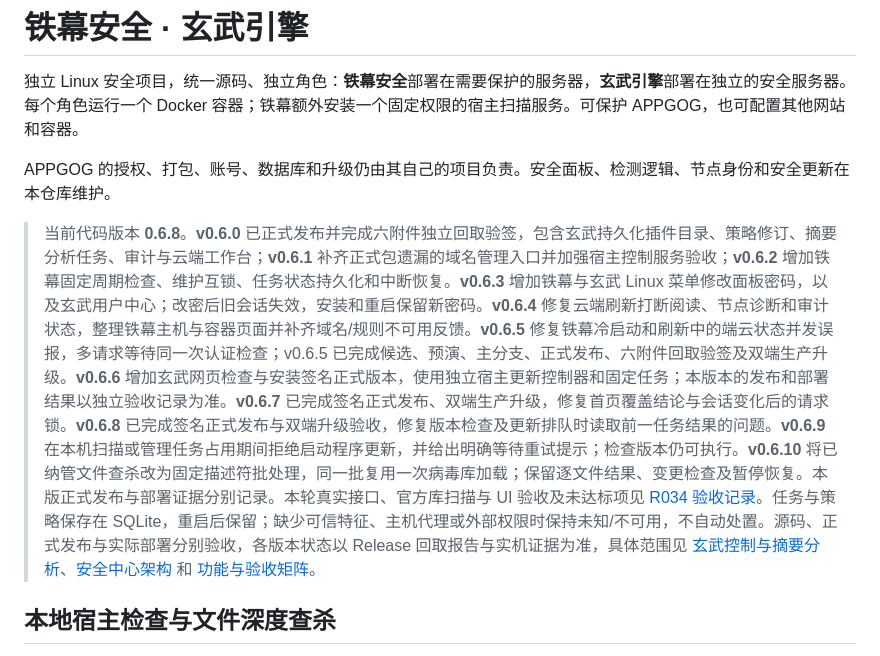
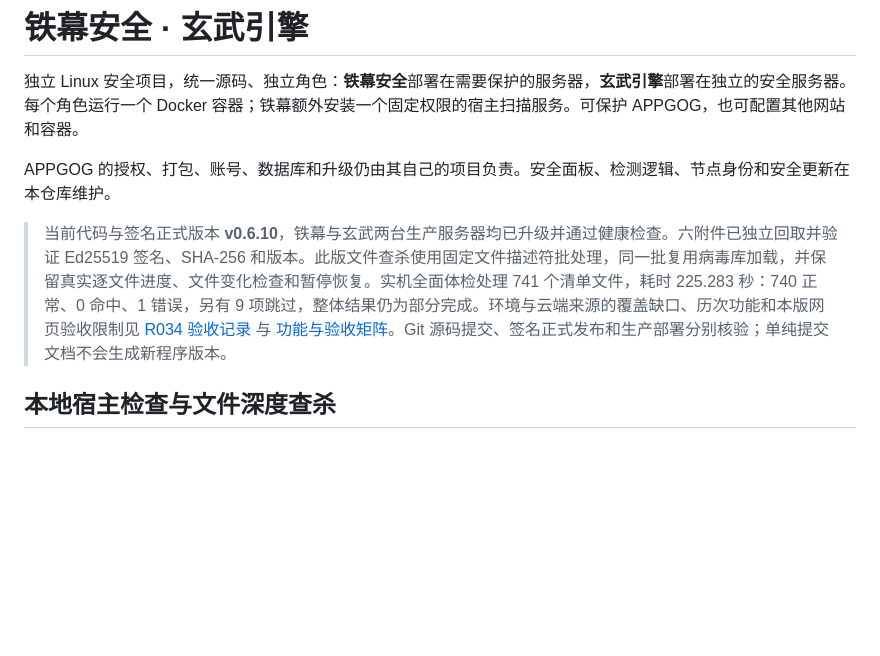
Before and after one commit to Jerry2586/Cloud-based-Scanning-and-Removal-Center, a Markdown page: README.md, the part around the change. GitHub-like rendering; blank space fills up the shorter version.

Commit message:
docs: align current version and capability evidence with v0.6.10

```diff
--- a/README.md
+++ b/README.md
@@ -4,7 +4,7 @@
 
 APPGOG 的授权、打包、账号、数据库和升级仍由其自己的项目负责。安全面板、检测逻辑、节点身份和安全更新在本仓库维护。
 
-> 当前代码版本 **0.6.8**。**v0.6.0** 已正式发布并完成六附件独立回取验签，包含玄武持久化插件目录、策略修订、摘要分析任务、审计与云端工作台；**v0.6.1** 补齐正式包遗漏的域名管理入口并加强宿主控制服务验收；**v0.6.2** 增加铁幕固定周期检查、维护互锁、任务状态持久化和中断恢复。**v0.6.3** 增加铁幕与玄武 Linux 菜单修改面板密码，以及玄武用户中心；改密后旧会话失效，安装和重启保留新密码。**v0.6.4** 修复云端刷新打断阅读、节点诊断和审计状态，整理铁幕主机与容器页面并补齐域名/规则不可用反馈。**v0.6.5** 修复铁幕冷启动和刷新中的端云状态并发误报，多请求等待同一次认证检查；v0.6.5 已完成候选、预演、主分支、正式发布、六附件回取验签及双端生产升级。**v0.6.6** 增加玄武网页检查与安装签名正式版本，使用独立宿主更新控制器和固定任务；本版本的发布和部署结果以独立验收记录为准。**v0.6.7** 已完成签名正式发布、双端生产升级，修复首页覆盖结论与会话变化后的请求锁。**v0.6.8** 已完成签名正式发布与双端升级验收，修复版本检查及更新排队时读取前一任务结果的问题。**v0.6.9** 在本机扫描或管理任务占用期间拒绝启动程序更新，并给出明确等待重试提示；检查版本仍可执行。**v0.6.10** 将已纳管文件查杀改为固定描述符批处理，同一批复用一次病毒库加载；保留逐文件结果、变更检查及暂停恢复。本版正式发布与部署证据分别记录。本轮真实接口、官方库扫描与 UI 验收及未达标项见 [R034 验收记录](docs/acceptance-r034.md)。任务与策略保存在 SQLite，重启后保留；缺少可信特征、主机代理或外部权限时保持未知/不可用，不自动处置。源码、正式发布与实际部署分别验收，各版本状态以 Release 回取报告与实机证据为准，具体范围见 [玄武控制与摘要分析](docs/xuanwu-control.md)、[安全中心架构](docs/security-center-architecture.md) 和 [功能与验收矩阵](docs/capability-status.md)。
+> 当前代码与签名正式版本 **v0.6.10**，铁幕与玄武两台生产服务器均已升级并通过健康检查。六附件已独立回取并验证 Ed25519 签名、SHA-256 和版本。此版文件查杀使用固定文件描述符批处理，同一批复用病毒库加载，并保留真实逐文件进度、文件变化检查和暂停恢复。实机全面体检处理 741 个清单文件，耗时 225.283 秒：740 正常、0 命中、1 错误，另有 9 项跳过，整体结果仍为部分完成。环境与云端来源的覆盖缺口、历次功能和本版网页验收限制见 [R034 验收记录](docs/acceptance-r034.md) 与 [功能与验收矩阵](docs/capability-status.md)。Git 源码提交、签名正式发布和生产部署分别核验；单纯提交文档不会生成新程序版本。
 
 ## 本地宿主检查与文件深度查杀
 
```
Also changed, not shown: docs/capability-status.md (+3 -3 lines).
